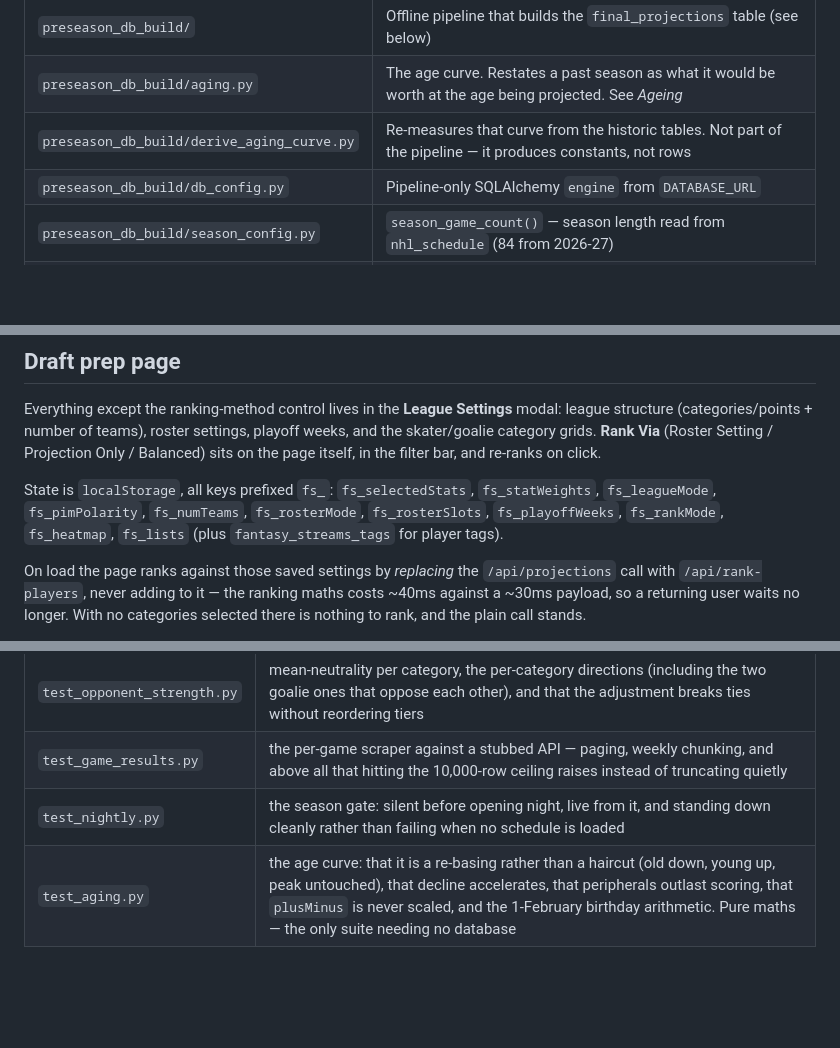
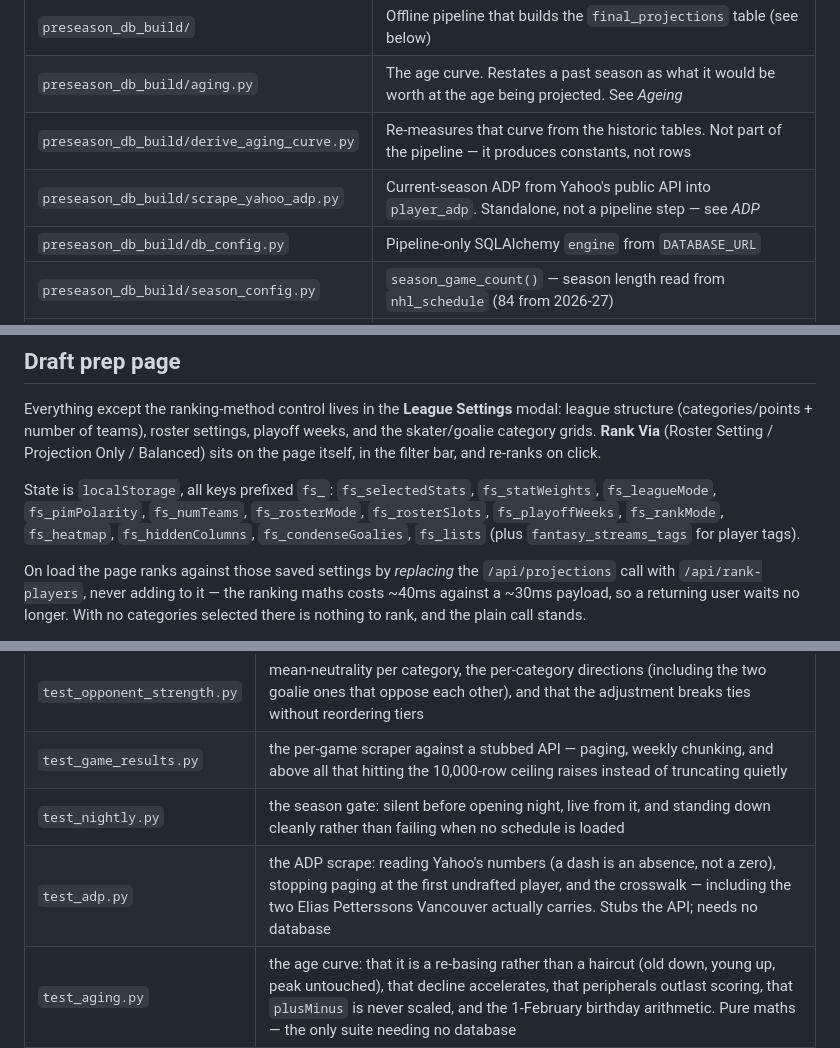
Before and after one commit to Interestingkiwi/fantasy-streams-2, a Markdown page: CLAUDE.md, 3 parts joined by grey strips. GitHub-like rendering; blank space fills up the shorter version.

Commit message:
Document the ADP scrape and the new draft-prep columns
Co-Authored-By: Claude Opus 5 <noreply@anthropic.com>

```diff
--- a/CLAUDE.md
+++ b/CLAUDE.md
@@ -51,6 +51,7 @@ Previously deployed on Render.com. Author: Jason Druckenmiller.
 | `preseason_db_build/` | Offline pipeline that builds the `final_projections` table (see below) |
 | `preseason_db_build/aging.py` | The age curve. Restates a past season as what it would be worth at the age being projected. See *Ageing* |
 | `preseason_db_build/derive_aging_curve.py` | Re-measures that curve from the historic tables. Not part of the pipeline — it produces constants, not rows |
+| `preseason_db_build/scrape_yahoo_adp.py` | Current-season ADP from Yahoo's public API into `player_adp`. Standalone, not a pipeline step — see *ADP* |
 | `preseason_db_build/db_config.py` | Pipeline-only SQLAlchemy `engine` from `DATABASE_URL` |
 | `preseason_db_build/season_config.py` | `season_game_count()` — season length read from `nhl_schedule` (84 from 2026-27) |
 | `templates/index.html` | Landing/login page |
@@ -586,7 +587,7 @@ Balanced) sits on the page itself, in the filter bar, and re-ranks on click.
 
 State is `localStorage`, all keys prefixed `fs_`: `fs_selectedStats`, `fs_statWeights`,
 `fs_leagueMode`, `fs_pimPolarity`, `fs_numTeams`, `fs_rosterMode`, `fs_rosterSlots`,
-`fs_playoffWeeks`, `fs_rankMode`, `fs_heatmap`, `fs_lists` (plus `fantasy_streams_tags`
+`fs_playoffWeeks`, `fs_rankMode`, `fs_heatmap`, `fs_hiddenColumns`, `fs_condenseGoalies`, `fs_lists` (plus `fantasy_streams_tags`
 for player tags).
 
 On load the page ranks against those saved settings by *replacing* the
@@ -862,6 +940,7 @@ under a test guid and deleting them again, so a database must be reachable.
 | `test_opponent_strength.py` | mean-neutrality per category, the per-category directions (including the two goalie ones that oppose each other), and that the adjustment breaks ties without reordering tiers |
 | `test_game_results.py` | the per-game scraper against a stubbed API — paging, weekly chunking, and above all that hitting the 10,000-row ceiling raises instead of truncating quietly |
 | `test_nightly.py` | the season gate: silent before opening night, live from it, and standing down cleanly rather than failing when no schedule is loaded |
+| `test_adp.py` | the ADP scrape: reading Yahoo's numbers (a dash is an absence, not a zero), stopping paging at the first undrafted player, and the crosswalk — including the two Elias Petterssons Vancouver actually carries. Stubs the API; needs no database |
 | `test_aging.py` | the age curve: that it is a re-basing rather than a haircut (old down, young up, peak untouched), that decline accelerates, that peripherals outlast scoring, that `plusMinus` is never scaled, and the 1-February birthday arithmetic. Pure maths — the only suite needing no database |
 
 Adding a suite means adding its filename to `TESTS` in `run_all.py`.
```
Also changed, not shown: other parts of CLAUDE.md (+77 -0 lines).
